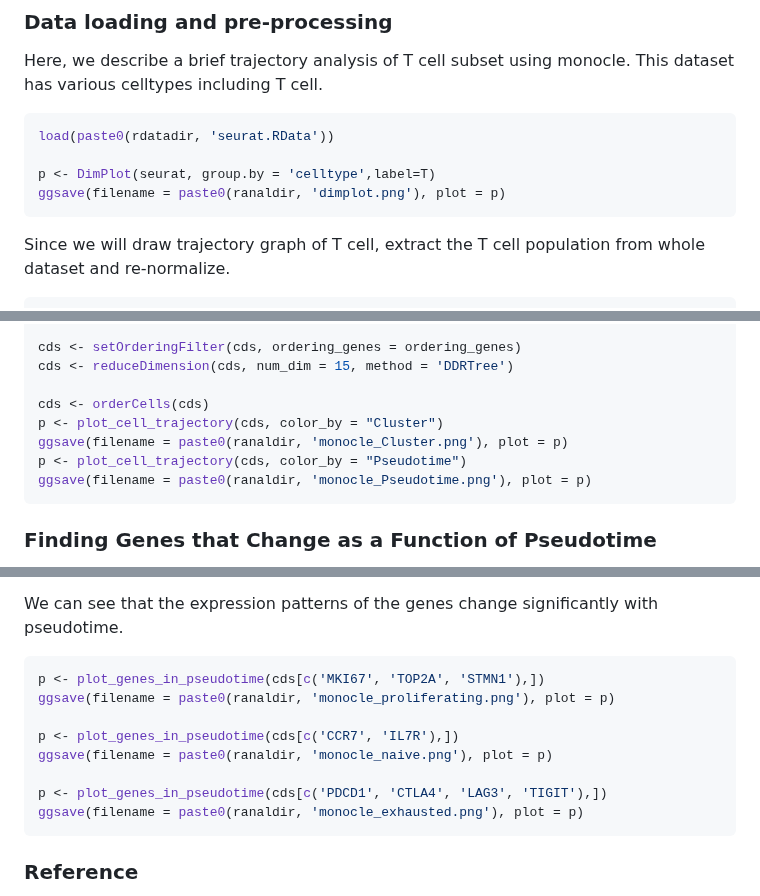
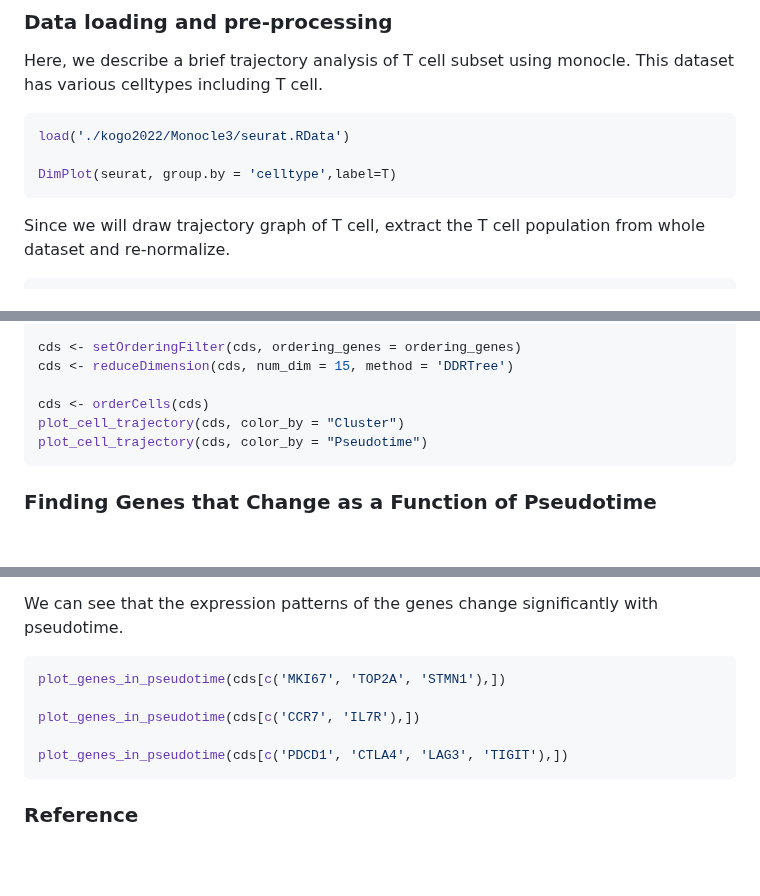
Before and after one commit to Stfort52/cblab-kogo-workshop, a Markdown page: Monocle.md, 3 parts joined by grey strips. Drawn GitHub-style; blank space fills up the shorter version.

````diff
--- a/Monocle.md
+++ b/Monocle.md
@@ -24,10 +24,9 @@ Here, we describe a brief trajectory analysis of T cell subset using
 monocle. This dataset has various celltypes including T cell.
 
 ``` r
-load(paste0(rdatadir, 'seurat.RData'))
+load('./kogo2022/Monocle3/seurat.RData')
 
-p <- DimPlot(seurat, group.by = 'celltype',label=T)
-ggsave(filename = paste0(ranaldir, 'dimplot.png'), plot = p)
+DimPlot(seurat, group.by = 'celltype',label=T)
 ```
 
 Since we will draw trajectory graph of T cell, extract the T cell
@@ -106,10 +104,8 @@ cds <- setOrderingFilter(cds, ordering_genes = ordering_genes)
 cds <- reduceDimension(cds, num_dim = 15, method = 'DDRTree')
 
 cds <- orderCells(cds)
-p <- plot_cell_trajectory(cds, color_by = "Cluster")
-ggsave(filename = paste0(ranaldir, 'monocle_Cluster.png'), plot = p)
-p <- plot_cell_trajectory(cds, color_by = "Pseudotime")
-ggsave(filename = paste0(ranaldir, 'monocle_Pseudotime.png'), plot = p)
+plot_cell_trajectory(cds, color_by = "Cluster")
+plot_cell_trajectory(cds, color_by = "Pseudotime")
 ```
 
 ### **Finding Genes that Change as a Function of Pseudotime**
@@ -168,14 +164,11 @@ We can see that the expression patterns of the genes change
 significantly with pseudotime.
 
 ``` r
-p <- plot_genes_in_pseudotime(cds[c('MKI67', 'TOP2A', 'STMN1'),])
-ggsave(filename = paste0(ranaldir, 'monocle_proliferating.png'), plot = p)
+plot_genes_in_pseudotime(cds[c('MKI67', 'TOP2A', 'STMN1'),])
 
-p <- plot_genes_in_pseudotime(cds[c('CCR7', 'IL7R'),])
-ggsave(filename = paste0(ranaldir, 'monocle_naive.png'), plot = p)
+plot_genes_in_pseudotime(cds[c('CCR7', 'IL7R'),])
 
-p <- plot_genes_in_pseudotime(cds[c('PDCD1', 'CTLA4', 'LAG3', 'TIGIT'),])
-ggsave(filename = paste0(ranaldir, 'monocle_exhausted.png'), plot = p)
+plot_genes_in_pseudotime(cds[c('PDCD1', 'CTLA4', 'LAG3', 'TIGIT'),])
 ```
 
 ### **Reference**
````
Also changed, not shown: other parts of Monocle.md (+1 -2 lines).
